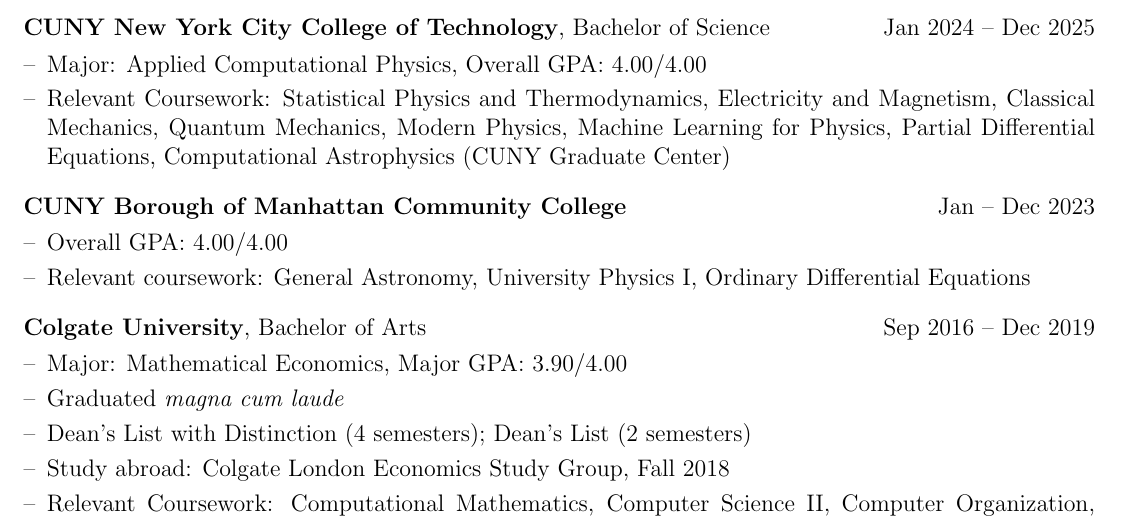
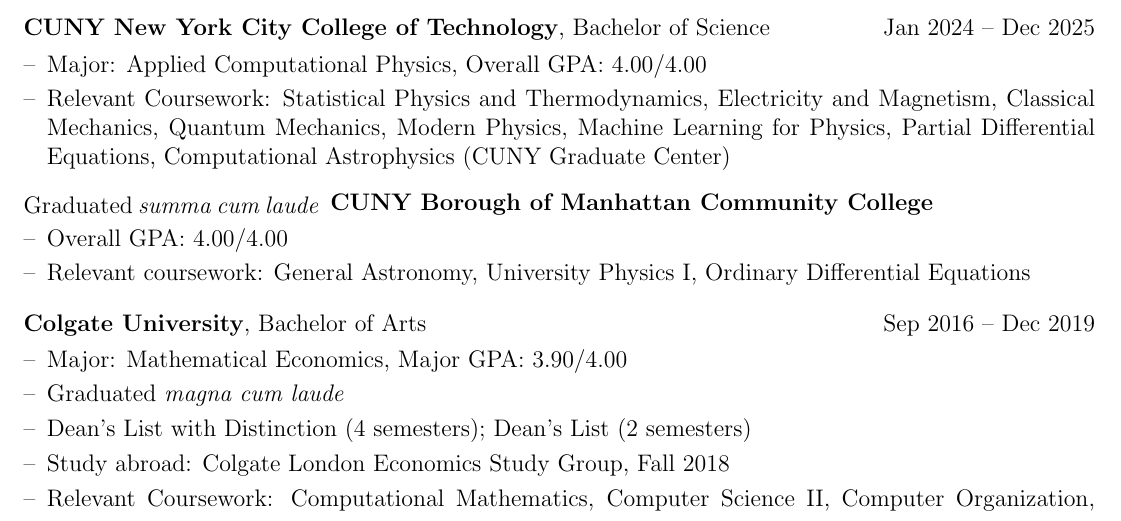
Before and after one commit to sarahedraves/cv, a LaTeX CV (cv.tex): part of page 1 of 4, cut so that both start at the same text. Compiled offline with pdfLaTeX.

Commit message:
Add summa cum laude graduation note to education section

```diff
--- a/cv.tex
+++ b/cv.tex
@@ -167,9 +167,10 @@
 
 \begin{joblong}{\textbf{CUNY New York City College of Technology}, Bachelor of Science}{Jan 2024 -- Dec 2025}
 \item Major: Applied Computational Physics, Overall GPA: 4.00/4.00
+
 \item Relevant Coursework: Statistical Physics and Thermodynamics, Electricity and Magnetism, Classical Mechanics, Quantum Mechanics, Modern Physics, Machine Learning for Physics, Partial Differential Equations, Computational Astrophysics (CUNY Graduate Center)
 \end{joblong}
-
+\item Graduated \textit{summa cum laude}
 \begin{joblong}{\textbf{CUNY Borough of Manhattan Community College}}{Jan -- Dec 2023}
 \item Overall GPA: 4.00/4.00
 \item Relevant coursework: General Astronomy, University Physics I, Ordinary Differential Equations
```
